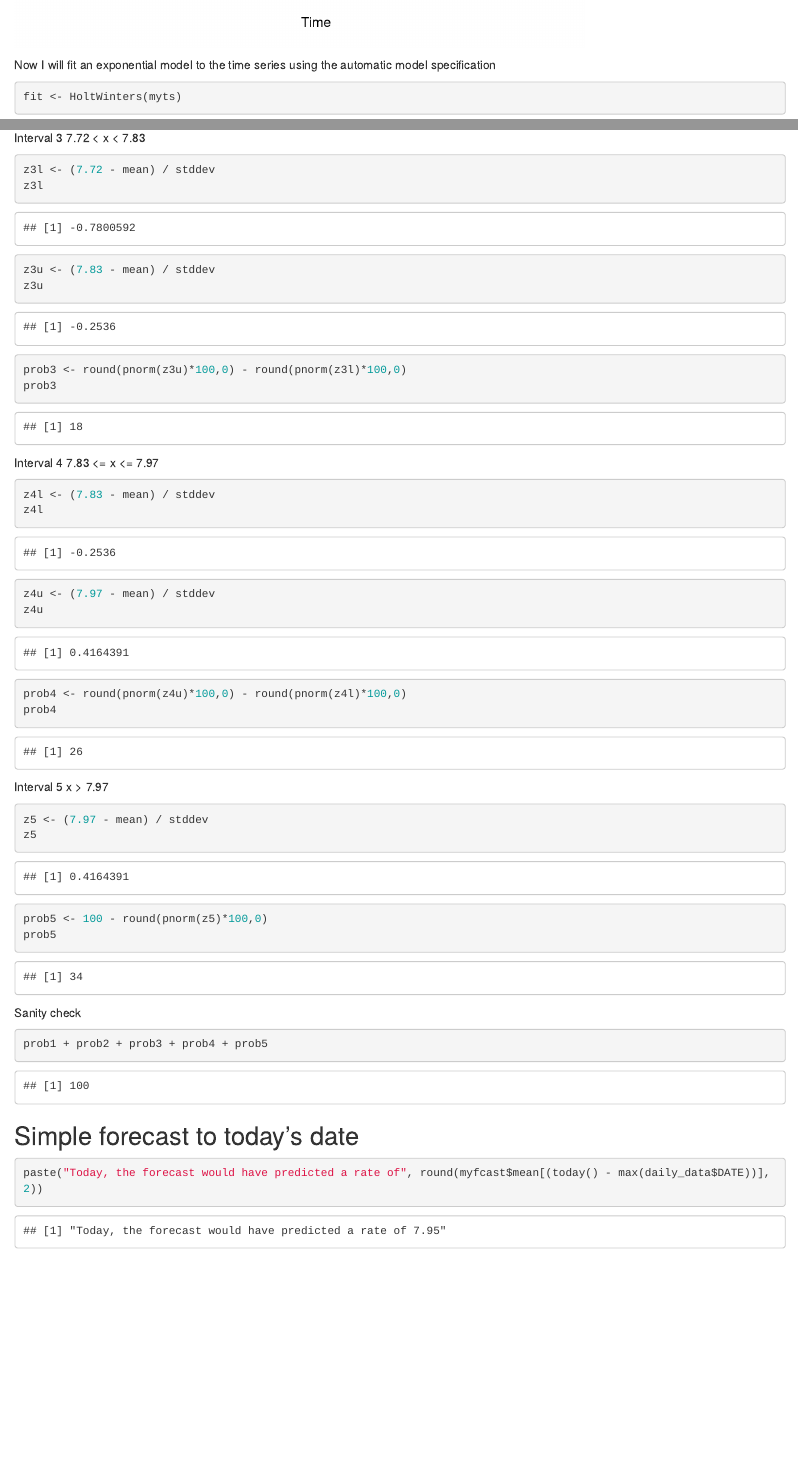
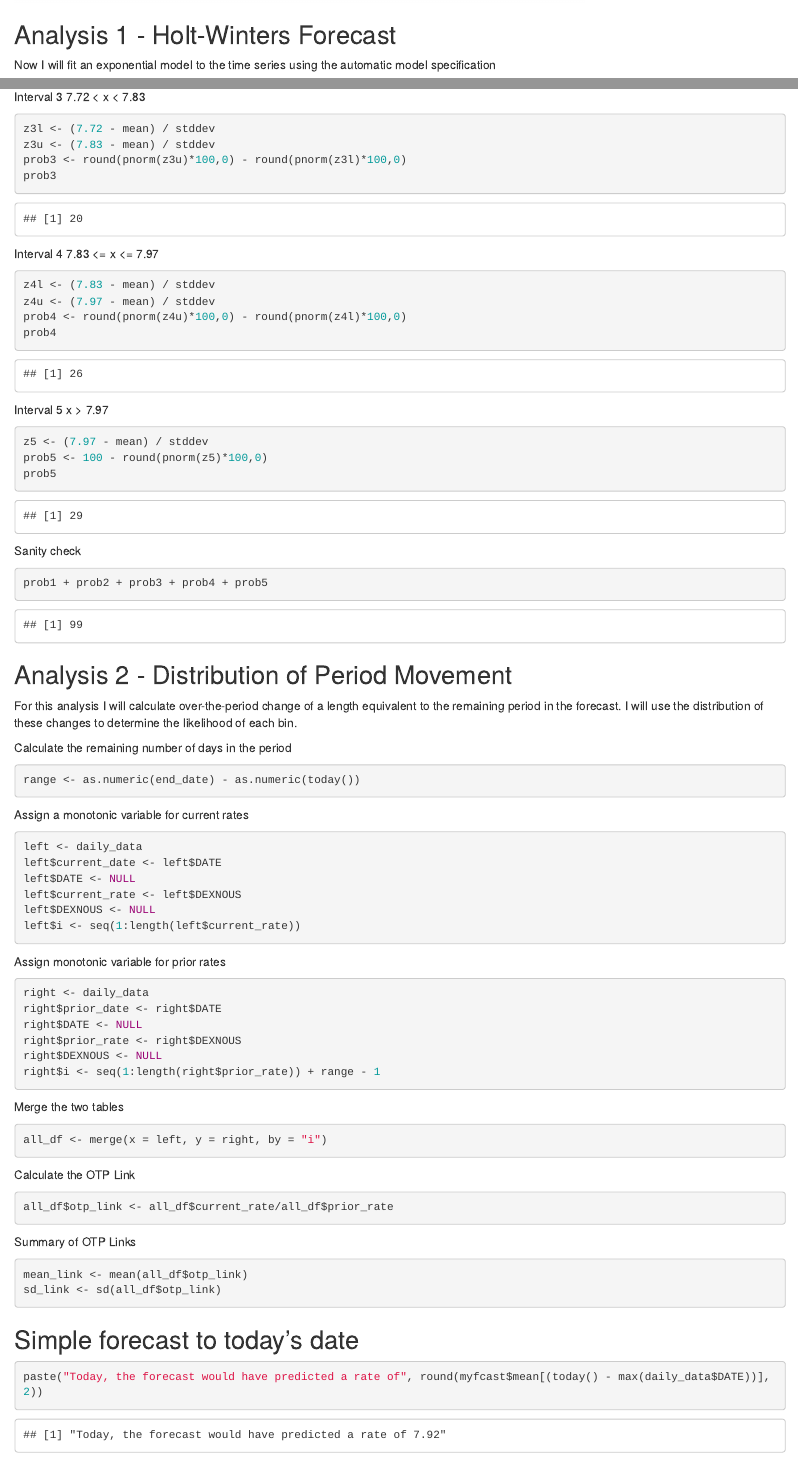
Before and after one commit to poli92/gj-open, an R Markdown document (norwegian_exchange_rate/norwegian_exchange_rate.Rmd): the page in a window 1100 px wide, from 2400 px down before the commit and from 2450 px down after it, and a second part further down, joined at a grey line. Rendered offline with R 4.5, knitr and Pandoc, with nearby package versions.

Commit message:
Updating forecasts
Added additional data for WTO question

Expanded NOK to USD rate forecasting method

````diff
--- a/norwegian_exchange_rate/DEXNOUS.csv
+++ b/norwegian_exchange_rate/DEXNOUS.csv
@@ -1312,3 +1312,4 @@ DATE,DEXNOUS
 10/9/2017,7.972198516
 10/10/2017,7.94009742
 10/11/2017,7.923459141
+10/12/2017,7.895557684
--- a/norwegian_exchange_rate/norwegian_exchange_rate.Rmd
+++ b/norwegian_exchange_rate/norwegian_exchange_rate.Rmd
@@ -66,6 +66,7 @@ plot(myts)
 
 
 
+## Analysis 1 - Holt-Winters Forecast
 
 
 Now I will fit an exponential model to the time series using the automatic model specification
@@ -98,7 +99,6 @@ Interval 1
 < 7.58
 ```{r}
 z1 <- (7.57 - mean) / stddev
-z1
 prob1 <- round(pnorm(z1)*100,0)
 prob1
 ```
@@ -107,9 +107,7 @@ Interval 2
 7.58 <= x <= 7.72
 ```{r}
 z2l <- (7.58 - mean) / stddev
-z2l
 z2u <- (7.72 - mean) / stddev
-z2u
 prob2 <- round(pnorm(z2u)*100,0) - round(pnorm(z2l)*100,0)
 prob2
 ```
@@ -118,9 +116,7 @@ Interval 3
 7.72 < x < 7.83
 ```{r}
 z3l <- (7.72 - mean) / stddev
-z3l
 z3u <- (7.83 - mean) / stddev
-z3u
 prob3 <- round(pnorm(z3u)*100,0) - round(pnorm(z3l)*100,0)
 prob3
 ```
@@ -129,9 +125,7 @@ Interval 4
 7.83 <= x <= 7.97
 ```{r}
 z4l <- (7.83 - mean) / stddev
-z4l
 z4u <- (7.97 - mean) / stddev
-z4u
 prob4 <- round(pnorm(z4u)*100,0) - round(pnorm(z4l)*100,0)
 prob4
 ```
@@ -140,7 +134,6 @@ Interval 5
 x > 7.97
 ```{r}
 z5 <- (7.97 - mean) / stddev
-z5
 prob5 <- 100 - round(pnorm(z5)*100,0)
 prob5
 ```
@@ -152,6 +145,53 @@ prob1 + prob2 + prob3 + prob4 + prob5
 ```
 
 
+## Analysis 2 - Distribution of Period Movement
+
+For this analysis I will calculate over-the-period change of a length equivalent to the remaining period in the forecast. I will use the distribution of these changes to determine the likelihood  of each bin.
+
+Calculate the remaining number of days in the period
+```{r}
+range <- as.numeric(end_date) - as.numeric(today())
+```
+
+Assign a monotonic variable for current rates
+```{r}
+left <- daily_data
+left$current_date <- left$DATE
+left$DATE <- NULL
+left$current_rate <- left$DEXNOUS
+left$DEXNOUS <- NULL
+left$i <- seq(1:length(left$current_rate))
+```
+
+Assign monotonic variable for prior rates
+```{r}
+right <- daily_data
+right$prior_date <- right$DATE
+right$DATE <- NULL
+right$prior_rate <- right$DEXNOUS
+right$DEXNOUS <- NULL
+right$i <- seq(1:length(right$prior_rate)) + range - 1
+```
+
+Merge the two tables
+```{r}
+all_df <- merge(x = left, y = right, by = "i")
+```
+
+Calculate the OTP Link
+```{r}
+all_df$otp_link <- all_df$current_rate/all_df$prior_rate
+```
+
+Summary of OTP Links
+```{r}
+mean_link <- mean(all_df$otp_link)
+sd_link <- sd(all_df$otp_link)
+```
+
+
+
 
 ## Simple forecast to today's date
 
````
Also changed, not shown: 5_Arbeit_BR.xlsx (added), Forecasts.xlsx (added), general_tools/Brier Calculator.xlsx, general_tools/~$Brier Calculator.xlsx (added), qatar_wto_panel/WTO data.xlsx, qatar_wto_panel/~$WTO data.xlsx (added).
